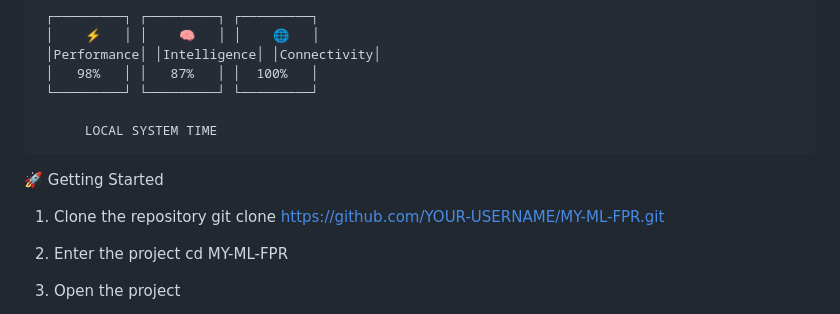
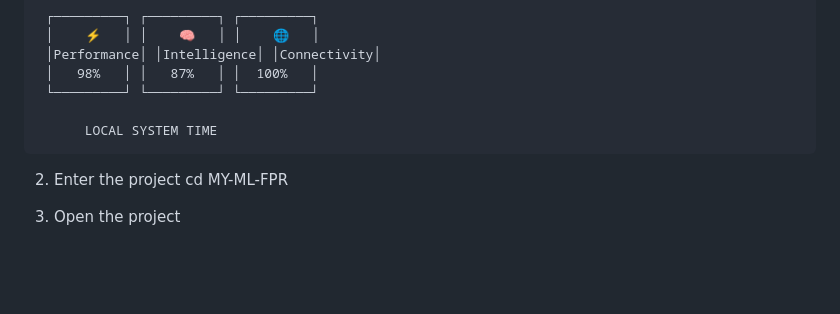
Before and after one commit to YugPatelStarDev/MY-ML-FPR, a Markdown page: README.md, the part around the change. Rendered like a GitHub page; blank space fills up the shorter version.

```diff
--- a/README.md
+++ b/README.md
@@ -52,9 +52,7 @@ The interface is built around a futuristic command-center aesthetic:
 
           LOCAL SYSTEM TIME
 
-🚀 Getting Started
-1. Clone the repository
-git clone https://github.com/YOUR-USERNAME/MY-ML-FPR.git
+
 
 2. Enter the project
 cd MY-ML-FPR
```
